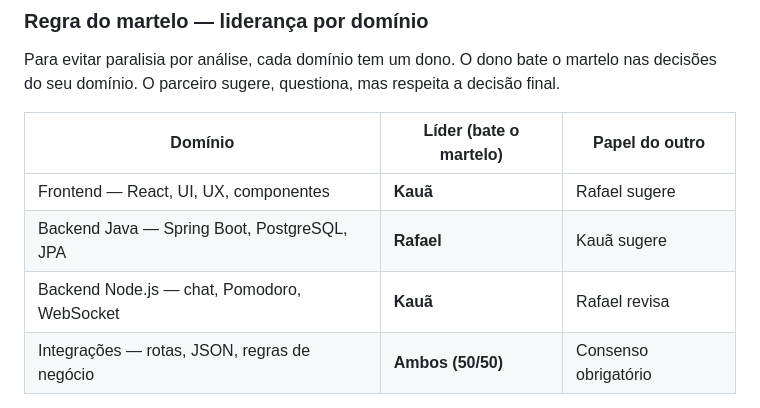
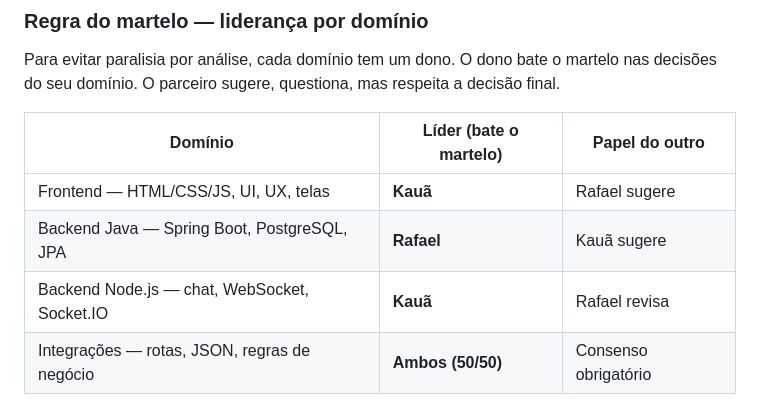
Before and after one commit to devkauapimentel/LitCircle, a Markdown page: docs/01-manifesto.md, the part around the change. Rendered like a GitHub page.

```diff
--- a/docs/01-manifesto.md
+++ b/docs/01-manifesto.md
@@ -48,9 +48,9 @@ Para evitar paralisia por análise, cada domínio tem um dono. O dono bate o mar
 
 | Domínio | Líder (bate o martelo) | Papel do outro |
 |---|---|---|
-| Frontend — React, UI, UX, componentes | **Kauã** | Rafael sugere |
+| Frontend — HTML/CSS/JS, UI, UX, telas | **Kauã** | Rafael sugere |
 | Backend Java — Spring Boot, PostgreSQL, JPA | **Rafael** | Kauã sugere |
-| Backend Node.js — chat, Pomodoro, WebSocket | **Kauã** | Rafael revisa |
+| Backend Node.js — chat, WebSocket, Socket.IO | **Kauã** | Rafael revisa |
 | Integrações — rotas, JSON, regras de negócio | **Ambos (50/50)** | Consenso obrigatório |
 
 Na terra comum (integrações), não há dono. Ambos são co-arquitetos. A decisão exige consenso técnico unânime. Se não houver consenso, a discussão vai para um documento de ADR (Architecture Decision Record) e cada um apresenta seus argumentos por escrito antes de decidir.
```
Also changed, not shown: README.md (+5 -5 lines), docs/00-comece-aqui.md (+17 -3 lines).
